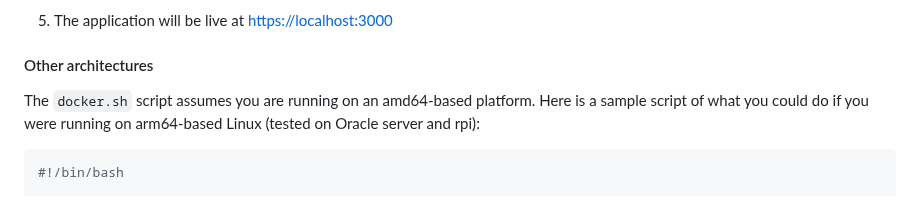
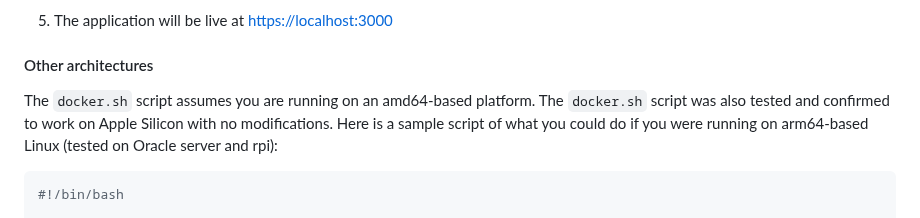
Before and after one commit to aldenmchico/SafeSave, a Markdown page: README.md, the part around the change. Rendered like a GitHub page.

````diff
--- a/README.md
+++ b/README.md
@@ -116,7 +116,7 @@ To get a local copy up and running complete both Prerequisites and Installation
 
 #### Other architectures
 
-The `docker.sh` script assumes you are running on an amd64-based platform. Here is a sample script of what you could do if you were running on arm64-based Linux (tested on Oracle server and rpi):
+The `docker.sh` script assumes you are running on an amd64-based platform. The `docker.sh` script was also tested and confirmed to work on Apple Silicon with no modifications. Here is a sample script of what you could do if you were running on arm64-based Linux (tested on Oracle server and rpi):
 
 ```sh
 #!/bin/bash
````
